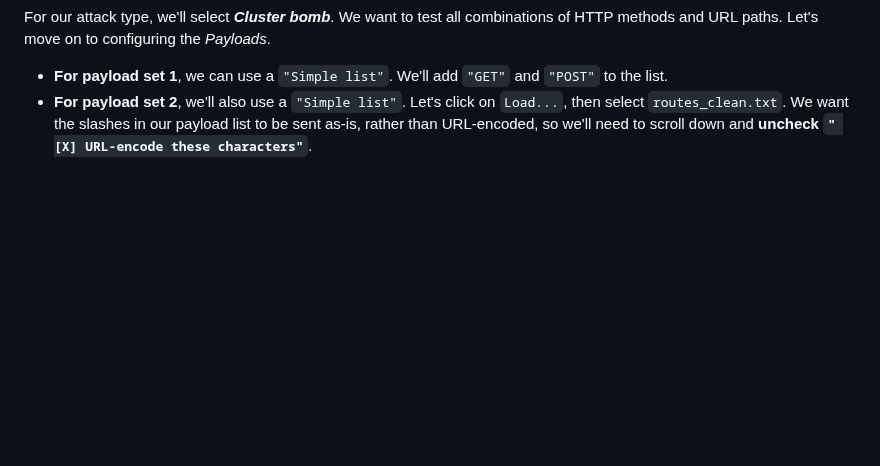
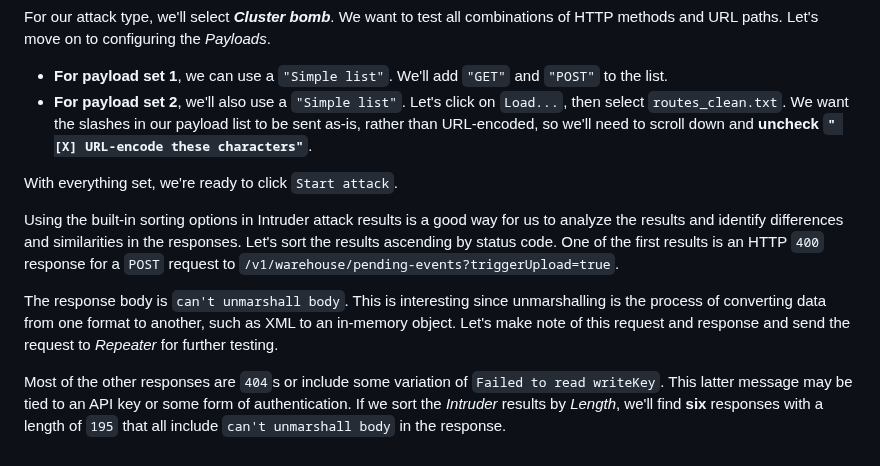
Before and after one commit to m0hammad-yaser/OSWE-AWAE-Notes, a Markdown page: RudderStack/README.md, the part around the change. GitHub-like rendering; blank space fills up the shorter version.

```diff
--- a/RudderStack/README.md
+++ b/RudderStack/README.md
@@ -117,3 +117,11 @@ User-Agent: Mozilla/5.0 (X11; Linux x86_64; rv:128.0) Gecko/20100101 Firefox/128
 For our attack type, we'll select ***Cluster bomb***. We want to test all combinations of HTTP methods and URL paths. Let's move on to configuring the *Payloads*.
 - **For payload set 1**, we can use a `"Simple list"`. We'll add `"GET"` and `"POST"` to the list.
 - **For payload set 2**, we'll also use a `"Simple list"`. Let's click on `Load...`, then select `routes_clean.txt`. We want the slashes in our payload list to be sent as-is, rather than URL-encoded, so we'll need to scroll down and **uncheck `" [X] URL-encode these characters"`**.
+
+With everything set, we're ready to click `Start attack`.
+
+Using the built-in sorting options in Intruder attack results is a good way for us to analyze the results and identify differences and similarities in the responses. Let's sort the results ascending by status code. One of the first results is an HTTP `400` response for a `POST` request to `/v1/warehouse/pending-events?triggerUpload=true`.
+
+The response body is `can't unmarshall body`. This is interesting since unmarshalling is the process of converting data from one format to another, such as XML to an in-memory object. Let's make note of this request and response and send the request to *Repeater* for further testing.
+
+Most of the other responses are `404`s or include some variation of `Failed to read writeKey`. This latter message may be tied to an API key or some form of authentication. If we sort the *Intruder* results by *Length*, we'll find **six** responses with a length of `195` that all include `can't unmarshall body` in the response.
```
